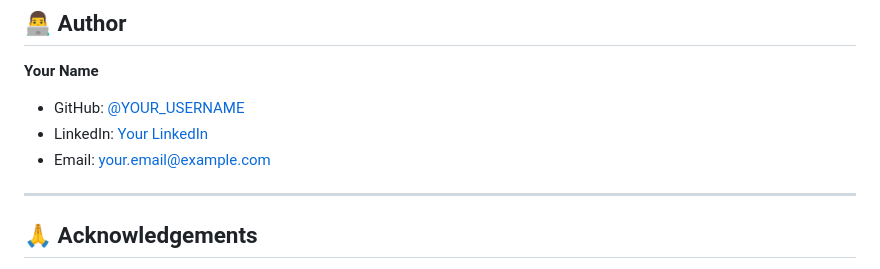
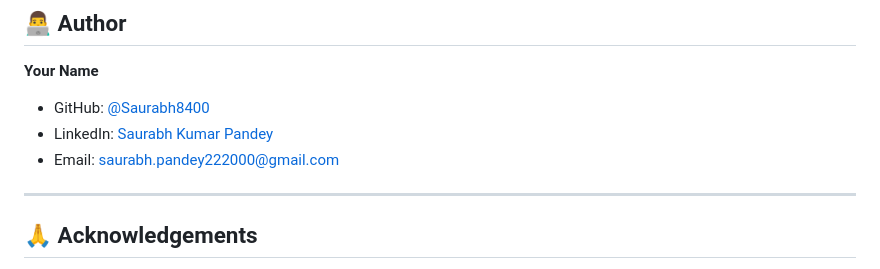
Before and after one commit to Saurabh8400/Quiz-Generator, a Markdown page: README.md, the part around the change. Drawn GitHub-style.

Commit message:
Update author information in README.md

```diff
--- a/README.md
+++ b/README.md
@@ -482,9 +482,9 @@ Distributed under the **MIT License**. See [`LICENSE`](LICENSE) for more informa
 ## 👨‍💻 Author
 
 **Your Name**
-- GitHub: [@YOUR_USERNAME](https://github.com/YOUR_USERNAME)
-- LinkedIn: [Your LinkedIn](https://linkedin.com/in/YOUR_LINKEDIN)
-- Email: your.email@example.com
+- GitHub: [@Saurabh8400](https://github.com/Saurabh8400)
+- LinkedIn: [Saurabh Kumar Pandey](https://www.linkedin.com/in/saurabh-1a6aa2195/)
+- Email: saurabh.pandey222000@gmail.com
 
 ---
 
```
